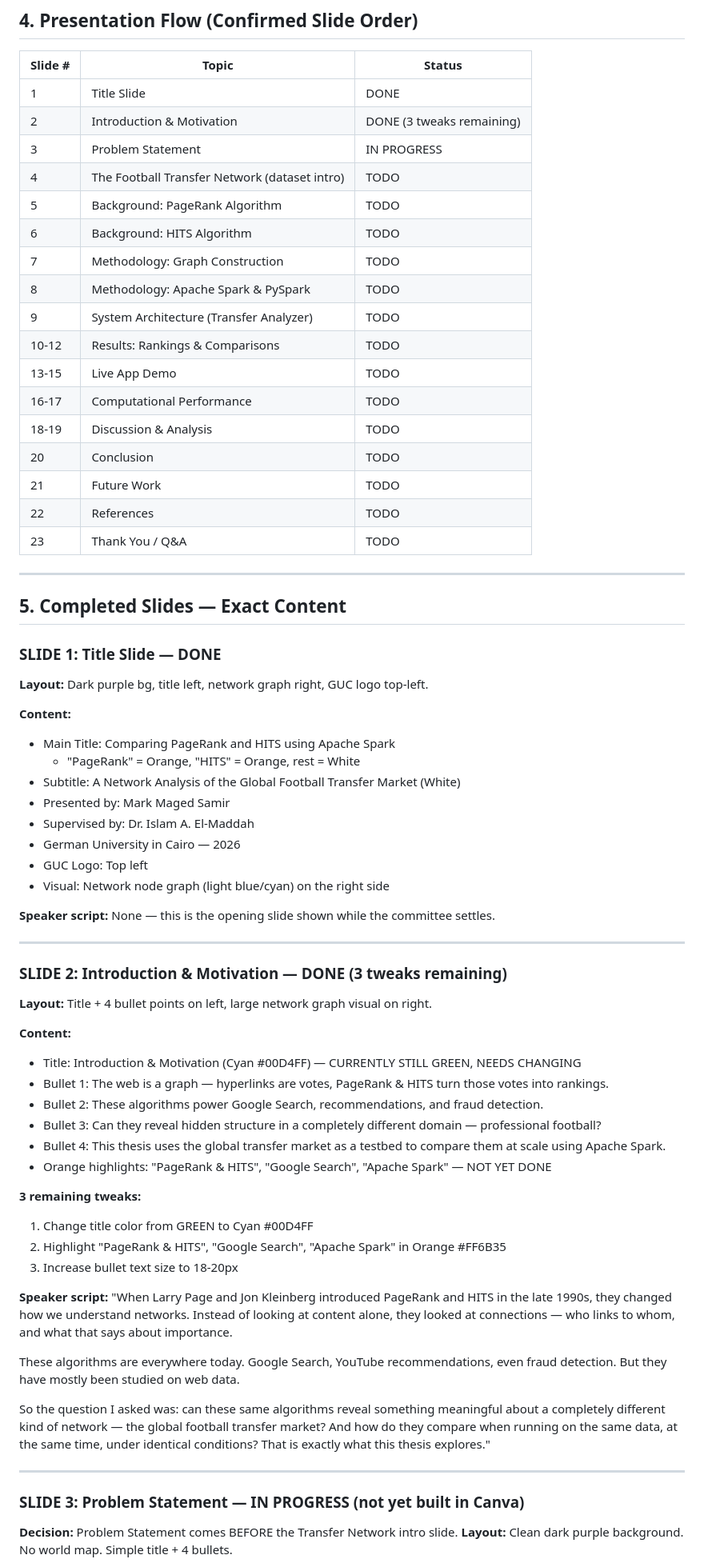
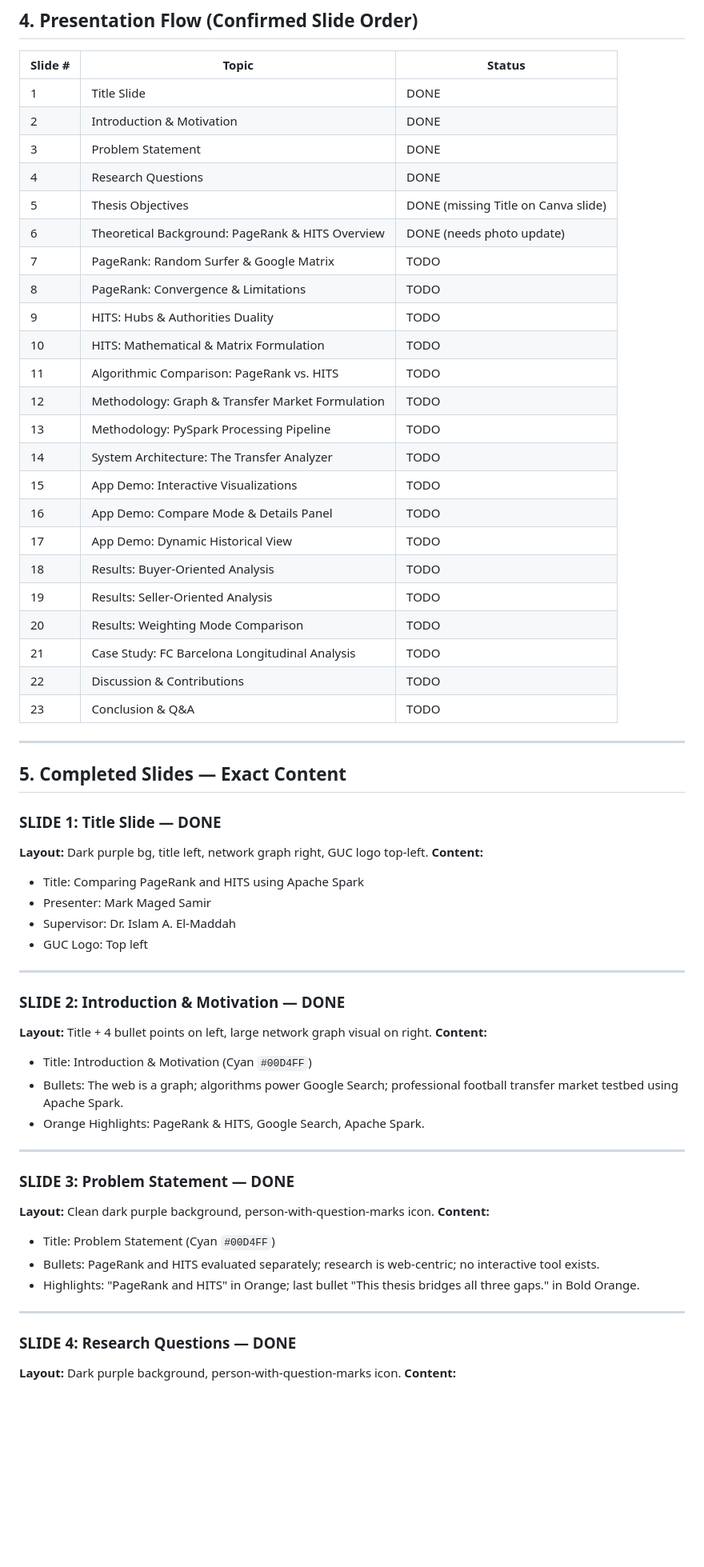
Before and after one commit to markkmagedd/Comparing-Pagerank-and-HITS-using-Apache-Spark, a Markdown page: My_Thesis/presentation_context.md, the part around one of its changes. Shown at 80% size. Drawn GitHub-style; blank space fills up the shorter version.

Commit message:
Update slides 5 and 6 details and status

```diff
--- a/My_Thesis/presentation_context.md
+++ b/My_Thesis/presentation_context.md
@@ -60,22 +60,28 @@ After trying multiple Canva templates, the final chosen template is:
 | Slide # | Topic | Status |
 |---|---|---|
 | 1 | Title Slide | DONE |
-| 2 | Introduction & Motivation | DONE (3 tweaks remaining) |
-| 3 | Problem Statement | IN PROGRESS |
-| 4 | The Football Transfer Network (dataset intro) | TODO |
-| 5 | Background: PageRank Algorithm | TODO |
-| 6 | Background: HITS Algorithm | TODO |
-| 7 | Methodology: Graph Construction | TODO |
-| 8 | Methodology: Apache Spark & PySpark | TODO |
-| 9 | System Architecture (Transfer Analyzer) | TODO |
-| 10-12 | Results: Rankings & Comparisons | TODO |
-| 13-15 | Live App Demo | TODO |
-| 16-17 | Computational Performance | TODO |
-| 18-19 | Discussion & Analysis | TODO |
-| 20 | Conclusion | TODO |
-| 21 | Future Work | TODO |
-| 22 | References | TODO |
-| 23 | Thank You / Q&A | TODO |
+| 2 | Introduction & Motivation | DONE |
+| 3 | Problem Statement | DONE |
+| 4 | Research Questions | DONE |
+| 5 | Thesis Objectives | DONE (missing Title on Canva slide) |
+| 6 | Theoretical Background: PageRank & HITS Overview | DONE (needs photo update) |
+| 7 | PageRank: Random Surfer & Google Matrix | TODO |
+| 8 | PageRank: Convergence & Limitations | TODO |
+| 9 | HITS: Hubs & Authorities Duality | TODO |
+| 10 | HITS: Mathematical & Matrix Formulation | TODO |
+| 11 | Algorithmic Comparison: PageRank vs. HITS | TODO |
+| 12 | Methodology: Graph & Transfer Market Formulation | TODO |
+| 13 | Methodology: PySpark Processing Pipeline | TODO |
+| 14 | System Architecture: The Transfer Analyzer | TODO |
+| 15 | App Demo: Interactive Visualizations | TODO |
+| 16 | App Demo: Compare Mode & Details Panel | TODO |
+| 17 | App Demo: Dynamic Historical View | TODO |
+| 18 | Results: Buyer-Oriented Analysis | TODO |
+| 19 | Results: Seller-Oriented Analysis | TODO |
+| 20 | Results: Weighting Mode Comparison | TODO |
+| 21 | Case Study: FC Barcelona Longitudinal Analysis | TODO |
+| 22 | Discussion & Contributions | TODO |
+| 23 | Conclusion & Q&A | TODO |
 
 ---
 
@@ -83,48 +89,32 @@ After trying multiple Canva templates, the final chosen template is:
 
 ### SLIDE 1: Title Slide — DONE
 **Layout:** Dark purple bg, title left, network graph right, GUC logo top-left.
-
 **Content:**
-- Main Title: Comparing PageRank and HITS using Apache Spark
-  - "PageRank" = Orange, "HITS" = Orange, rest = White
-- Subtitle: A Network Analysis of the Global Football Transfer Market (White)
-- Presented by: Mark Maged Samir
-- Supervised by: Dr. Islam A. El-Maddah
-- German University in Cairo — 2026
+- Title: Comparing PageRank and HITS using Apache Spark
+- Presenter: Mark Maged Samir
+- Supervisor: Dr. Islam A. El-Maddah
 - GUC Logo: Top left
-- Visual: Network node graph (light blue/cyan) on the right side
-
-**Speaker script:** None — this is the opening slide shown while the committee settles.
 
 ---
 
-### SLIDE 2: Introduction & Motivation — DONE (3 tweaks remaining)
+### SLIDE 2: Introduction & Motivation — DONE
 **Layout:** Title + 4 bullet points on left, large network graph visual on right.
-
 **Content:**
-- Title: Introduction & Motivation (Cyan #00D4FF) — CURRENTLY STILL GREEN, NEEDS CHANGING
-- Bullet 1: The web is a graph — hyperlinks are votes, PageRank & HITS turn those votes into rankings.
-- Bullet 2: These algorithms power Google Search, recommendations, and fraud detection.
-- Bullet 3: Can they reveal hidden structure in a completely different domain — professional football?
-- Bullet 4: This thesis uses the global transfer market as a testbed to compare them at scale using Apache Spark.
-- Orange highlights: "PageRank & HITS", "Google Search", "Apache Spark" — NOT YET DONE
-
-**3 remaining tweaks:**
-1. Change title color from GREEN to Cyan #00D4FF
-2. Highlight "PageRank & HITS", "Google Search", "Apache Spark" in Orange #FF6B35
-3. Increase bullet text size to 18-20px
-
-**Speaker script:**
-"When Larry Page and Jon Kleinberg introduced PageRank and HITS in the late 1990s, they changed how we understand networks. Instead of looking at content alone, they looked at connections — who links to whom, and what that says about importance.
-
-These algorithms are everywhere today. Google Search, YouTube recommendations, even fraud detection. But they have mostly been studied on web data.
-
-So the question I asked was: can these same algorithms reveal something meaningful about a completely different kind of network — the global football transfer market? And how do they compare when running on the same data, at the same time, under identical conditions? That is exactly what this thesis explores."
+- Title: Introduction & Motivation (Cyan `#00D4FF`)
+- Bullets: The web is a graph; algorithms power Google Search; professional football transfer market testbed using Apache Spark.
+- Orange Highlights: PageRank & HITS, Google Search, Apache Spark.
 
 ---
 
-### SLIDE 3: Problem Statement — IN PROGRESS (not yet built in Canva)
-**Decision:** Problem Statement comes BEFORE the Transfer Network intro slide.
-**Layout:** Clean dark purple background. No world map. Simple title + 4 bullets.
+### SLIDE 3: Problem Statement — DONE
+**Layout:** Clean dark purple background, person-with-question-marks icon.
+**Content:**
+- Title: Problem Statement (Cyan `#00D4FF`)
+- Bullets: PageRank and HITS evaluated separately; research is web-centric; no interactive tool exists.
+- Highlights: "PageRank and HITS" in Orange; last bullet "This thesis bridges all three gaps." in Bold Orange.
 
+---
+
+### SLIDE 4: Research Questions — DONE
+**Layout:** Dark purple background, person-with-question-marks icon.
 **Content:**
```
Also changed, not shown: other parts of My_Thesis/presentation_context.md (+13 -7 lines), My_Thesis/presentation_slides_script.md (+50 -42 lines).
